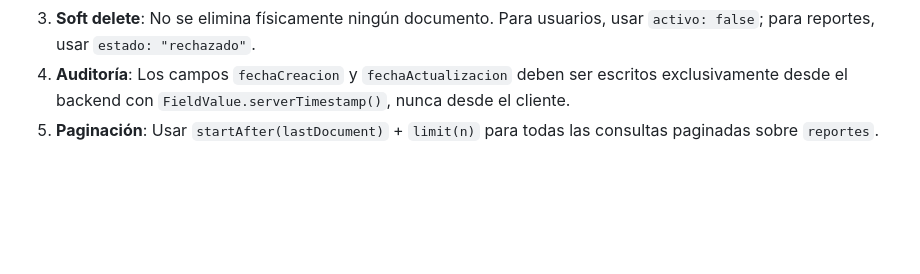
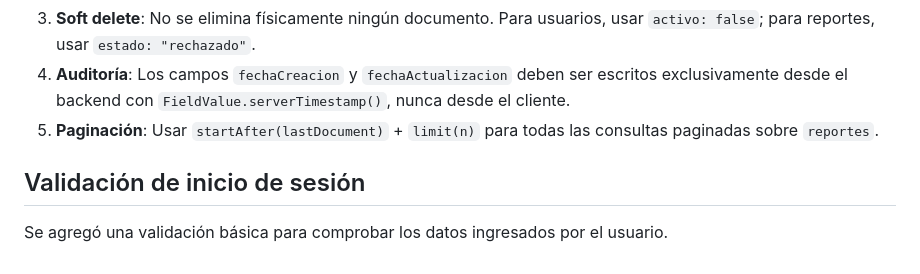
Before and after one commit to Dianamar06/Proyecto-Mejora-SJR, a Markdown page: README.md, the part around the change. Drawn GitHub-style; blank space fills up the shorter version.

Commit message:
feat: agregar validacion de inicio de sesion

```diff
--- a/README.md
+++ b/README.md
@@ -462,3 +462,7 @@ Almacena cada incidencia urbana enviada por un ciudadano. El `documentId` es gen
 3. **Soft delete**: No se elimina físicamente ningún documento. Para usuarios, usar `activo: false`; para reportes, usar `estado: "rechazado"`.
 4. **Auditoría**: Los campos `fechaCreacion` y `fechaActualizacion` deben ser escritos exclusivamente desde el backend con `FieldValue.serverTimestamp()`, nunca desde el cliente.
 5. **Paginación**: Usar `startAfter(lastDocument)` + `limit(n)` para todas las consultas paginadas sobre `reportes`.
+
+## Validación de inicio de sesión
+
+Se agregó una validación básica para comprobar los datos ingresados por el usuario.
```
